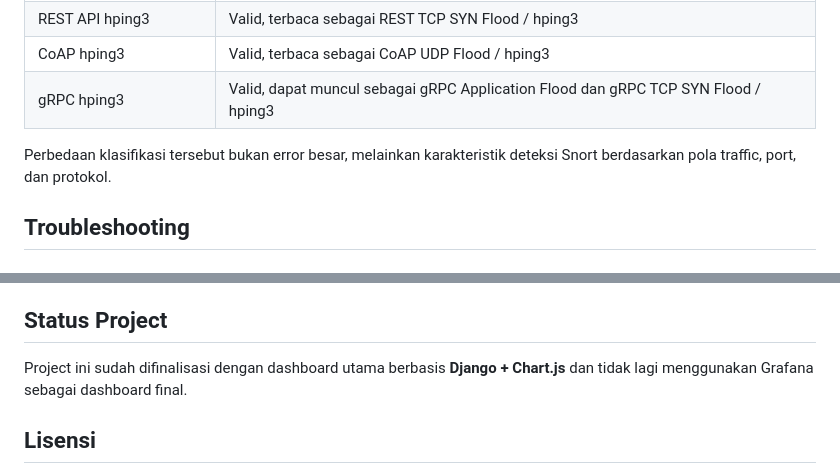
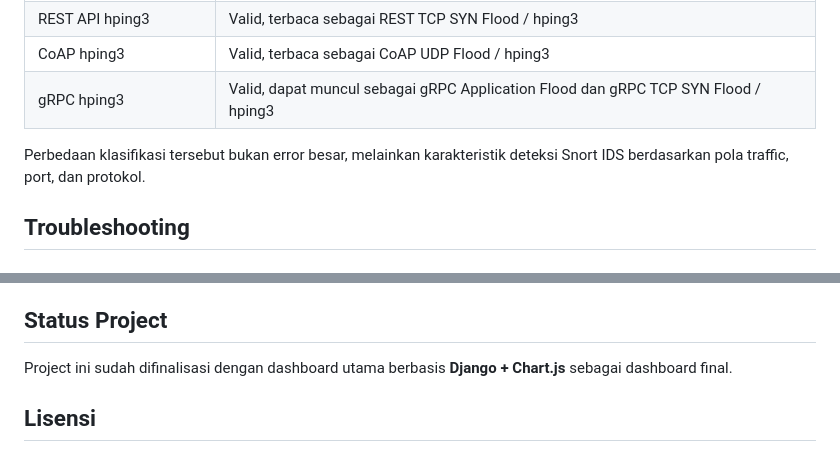
Before and after one commit to eliesersb/iotdashboardids, a Markdown page: README.md, 2 parts joined by grey strips. GitHub-like rendering.

```diff
--- a/README.md
+++ b/README.md
@@ -335,7 +335,7 @@ Urutan pengujian final:
 | CoAP hping3 | Valid, terbaca sebagai CoAP UDP Flood / hping3 |
 | gRPC hping3 | Valid, dapat muncul sebagai gRPC Application Flood dan gRPC TCP SYN Flood / hping3 |
 
-Perbedaan klasifikasi tersebut bukan error besar, melainkan karakteristik deteksi Snort berdasarkan pola traffic, port, dan protokol.
+Perbedaan klasifikasi tersebut bukan error besar, melainkan karakteristik deteksi Snort IDS berdasarkan pola traffic, port, dan protokol.
 
 ## Troubleshooting
 
@@ -424,7 +415,7 @@ Checklist deploy cloud:
 
 ## Status Project
 
-Project ini sudah difinalisasi dengan dashboard utama berbasis **Django + Chart.js** dan tidak lagi menggunakan Grafana sebagai dashboard final.
+Project ini sudah difinalisasi dengan dashboard utama berbasis **Django + Chart.js** sebagai dashboard final.
 
 ## Lisensi
 
```
Also changed, not shown: other parts of README.md (+5 -14 lines).
